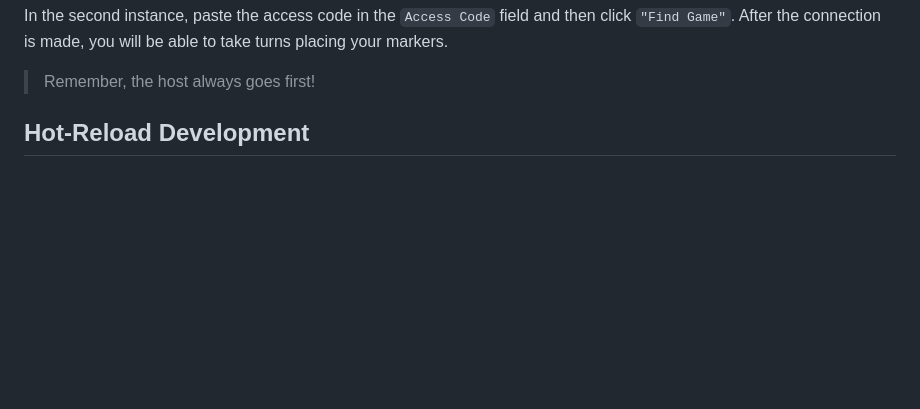
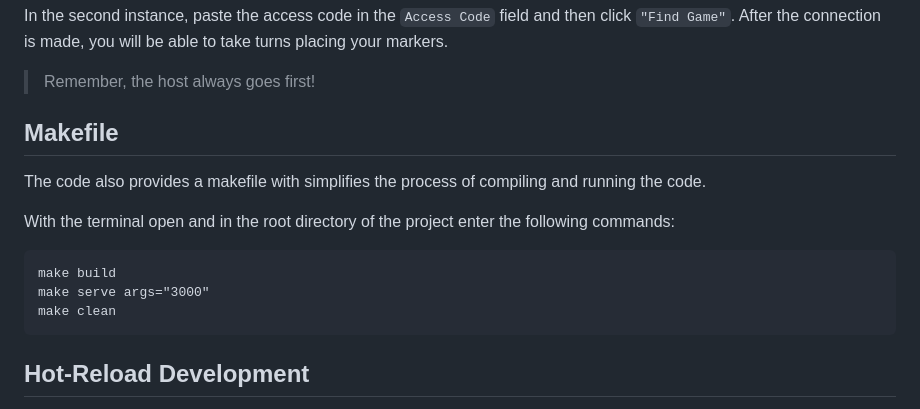
Before and after one commit to BrendanD7/SWE4203-03, a Markdown page: Setup.md, the part around the change. Drawn GitHub-style; blank space fills up the shorter version.

Commit message:
Update Setup.md
Updated setup to include directions on running makefile to provide another option for setup

````diff
--- a/Setup.md
+++ b/Setup.md
@@ -35,6 +35,16 @@ In the first instance, click `"Host Game"` and then copy the access code that ap
 In the second instance, paste the access code in the `Access Code` field and then click `"Find Game"`. After the connection is made, you will be able to take turns placing your markers.
 
 > Remember, the host always goes first!
+
+## Makefile
+The code also provides a makefile with simplifies the process of compiling and running the code.
+
+With the terminal open and in the root directory of the project enter the following commands:
+```
+make build
+make serve args="3000"
+make clean
+```
 
 ## Hot-Reload Development
 Hot Reload will automatically reflect changes to the source code by recompiling, and rerunning the code to reflect the changes. This will ensure that you do not have to close the app, recompile, and rerun with each change manually.
````
